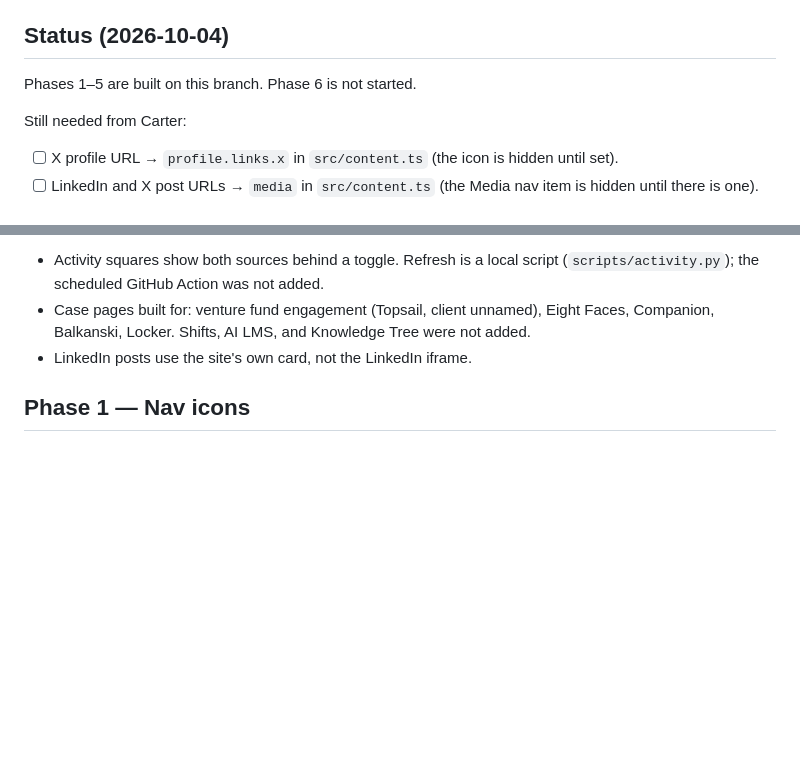
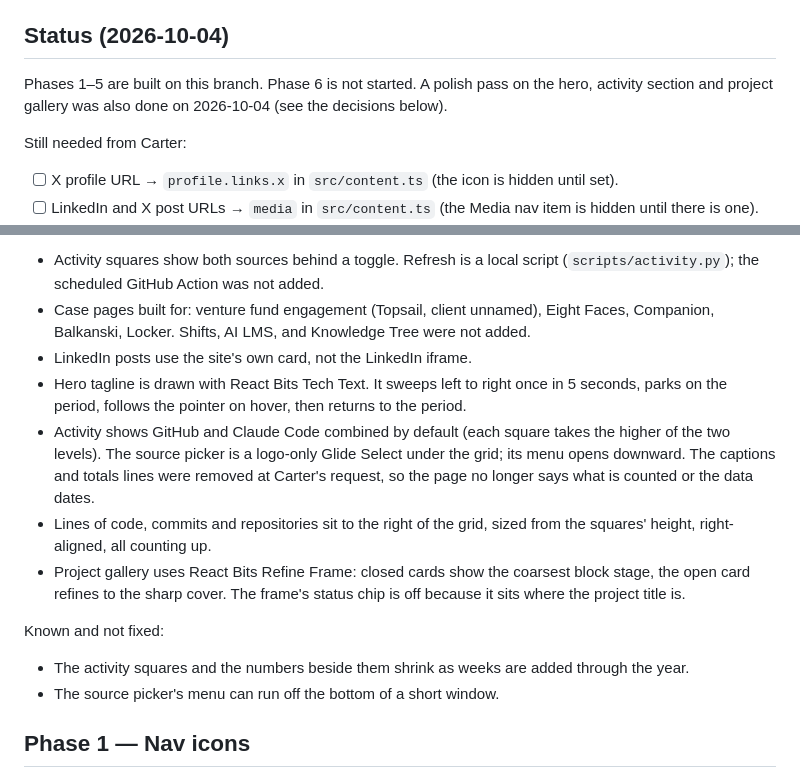
Before and after one commit to ck22coding/portfolio, a Markdown page: PLAN.md, 2 parts joined by grey strips. Rendered like a GitHub page; blank space fills up the shorter version.

Commit message:
Plan: record the 2026-10-04 polish pass and its decisions
Co-Authored-By: Claude Opus 5.5 <noreply@anthropic.com>
Claude-Session: https://claude.ai/code/session_01TeKQiVWjfEvZe9pzu3anZW

```diff
--- a/PLAN.md
+++ b/PLAN.md
@@ -7,6 +7,7 @@ Dev server: `npm --prefix <worktree> run dev -- --port 5173 --strictPort`.
 ## Status (2026-10-04)
 
 Phases 1–5 are built on this branch. Phase 6 is not started.
+A polish pass on the hero, activity section and project gallery was also done on 2026-10-04 (see the decisions below).
 
 Still needed from Carter:
 
@@ -22,6 +23,15 @@ Decisions made while building (change if wrong):
 - Activity squares show both sources behind a toggle. Refresh is a local script (`scripts/activity.py`); the scheduled GitHub Action was not added.
 - Case pages built for: venture fund engagement (Topsail, client unnamed), Eight Faces, Companion, Balkanski, Locker. Shifts, AI LMS, and Knowledge Tree were not added.
 - LinkedIn posts use the site's own card, not the LinkedIn iframe.
+- Hero tagline is drawn with React Bits Tech Text. It sweeps left to right once in 5 seconds, parks on the period, follows the pointer on hover, then returns to the period.
+- Activity shows GitHub and Claude Code combined by default (each square takes the higher of the two levels). The source picker is a logo-only Glide Select under the grid; its menu opens downward. The captions and totals lines were removed at Carter's request, so the page no longer says what is counted or the data dates.
+- Lines of code, commits and repositories sit to the right of the grid, sized from the squares' height, right-aligned, all counting up.
+- Project gallery uses React Bits Refine Frame: closed cards show the coarsest block stage, the open card refines to the sharp cover. The frame's status chip is off because it sits where the project title is.
+
+Known and not fixed:
+
+- The activity squares and the numbers beside them shrink as weeks are added through the year.
+- The source picker's menu can run off the bottom of a short window.
 
 ## Phase 1 — Nav icons
 
```
